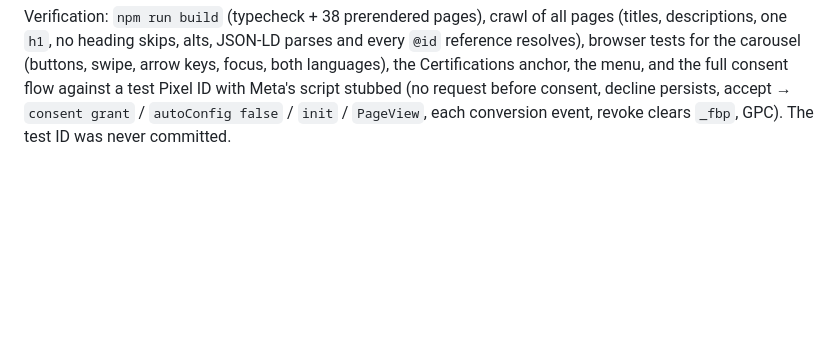
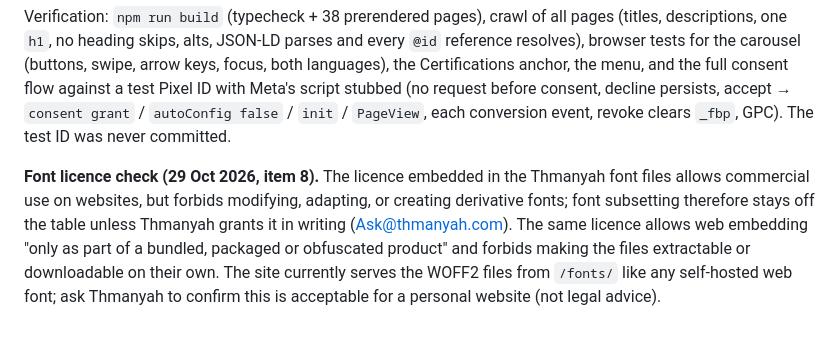
Before and after one commit to mualhajjar/muhajjar-website, a Markdown page: REVIEW.md, the part around the change. GitHub-like rendering; blank space fills up the shorter version.

Commit message:
REVIEW: Thmanyah font licence findings
Co-Authored-By: Claude Opus 5.5 <noreply@anthropic.com>
Claude-Session: https://claude.ai/code/session_012ymdgGRXErgG8CZDTtH62v

```diff
--- a/REVIEW.md
+++ b/REVIEW.md
@@ -122,3 +122,5 @@ Audit first (build crawl of every page, browser checks at 390 and 1440 px, Light
 **Search Console** — no previous verification file or tag existed in either branch. Domain property via DNS TXT is recommended (steps in `ANALYTICS.md`); an optional HTML-tag path is wired through `GOOGLE_SITE_VERIFICATION`.
 
 Verification: `npm run build` (typecheck + 38 prerendered pages), crawl of all pages (titles, descriptions, one `h1`, no heading skips, alts, JSON-LD parses and every `@id` reference resolves), browser tests for the carousel (buttons, swipe, arrow keys, focus, both languages), the Certifications anchor, the menu, and the full consent flow against a test Pixel ID with Meta's script stubbed (no request before consent, decline persists, accept → `consent grant` / `autoConfig false` / `init` / `PageView`, each conversion event, revoke clears `_fbp`, GPC). The test ID was never committed.
+
+**Font licence check (29 Oct 2026, item 8).** The licence embedded in the Thmanyah font files allows commercial use on websites, but forbids modifying, adapting, or creating derivative fonts; font subsetting therefore stays off the table unless Thmanyah grants it in writing (Ask@thmanyah.com). The same licence allows web embedding "only as part of a bundled, packaged or obfuscated product" and forbids making the files extractable or downloadable on their own. The site currently serves the WOFF2 files from `/fonts/` like any self-hosted web font; ask Thmanyah to confirm this is acceptable for a personal website (not legal advice).
```
